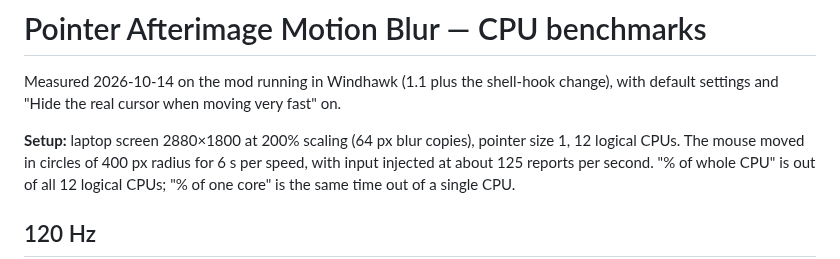
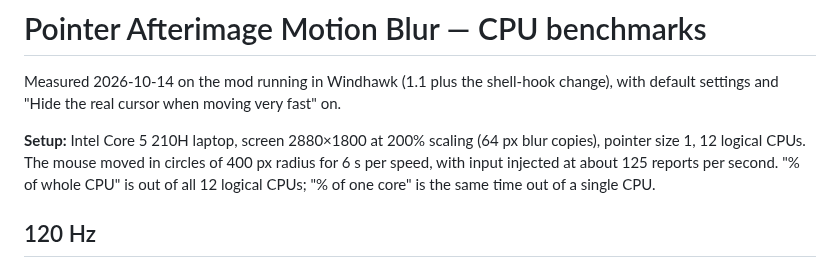
Before and after one commit to sidlikesgrapess/CursorMotionBlur, a Markdown page: windhawk/BENCHMARKS.md, the part around the change. Rendered like a GitHub page.

Commit message:
Benchmarks: name the CPU (Intel Core 5 210H)
Co-Authored-By: Claude Opus 5.5 <noreply@anthropic.com>

```diff
--- a/windhawk/BENCHMARKS.md
+++ b/windhawk/BENCHMARKS.md
@@ -3,7 +3,7 @@
 Measured 2026-10-14 on the mod running in Windhawk (1.1 plus the shell-hook change), with default
 settings and "Hide the real cursor when moving very fast" on.
 
-**Setup:** laptop screen 2880×1800 at 200% scaling (64 px blur copies), pointer size 1, 12 logical
+**Setup:** Intel Core 5 210H laptop, screen 2880×1800 at 200% scaling (64 px blur copies), pointer size 1, 12 logical
 CPUs. The mouse moved in circles of 400 px radius for 6 s per speed, with input injected at about
 125 reports per second. "% of whole CPU" is out of all 12 logical CPUs; "% of one core" is the same
 time out of a single CPU.
```
Also changed, not shown: assets/benchmark-1.1.png, 1 other file.
